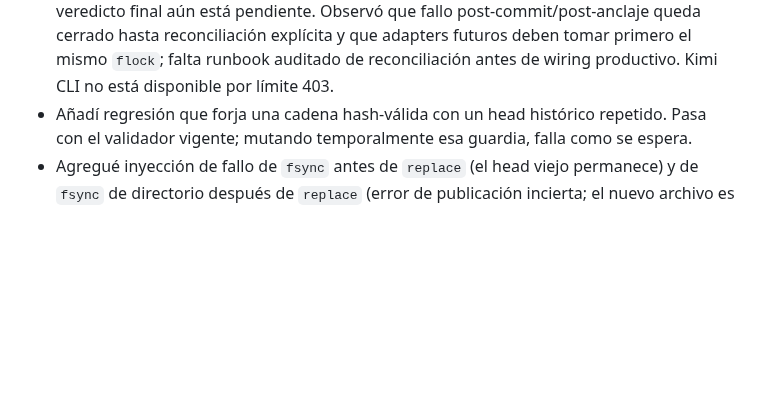
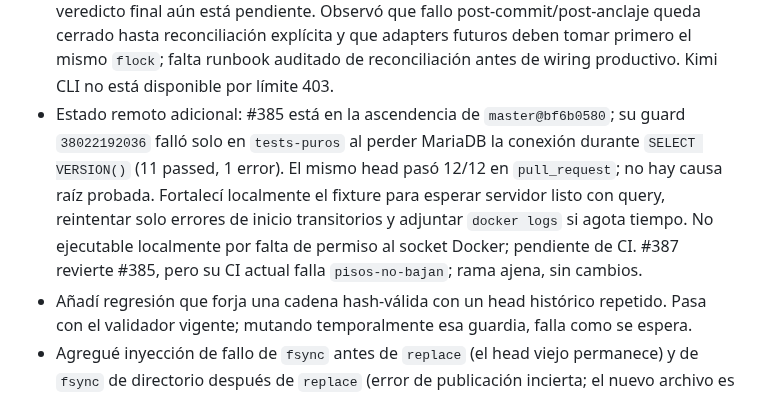
Before and after one commit to fjruizhn/Jax, a Markdown page: TRASPASO.md, the part around the change. Rendered like a GitHub page; blank space fills up the shorter version.

Commit message:
test(faro): wait for MariaDB query readiness
Co-Authored-By: Codex <noreply@openai.com>

```diff
--- a/TRASPASO.md
+++ b/TRASPASO.md
@@ -31,6 +31,13 @@ durable, conforme a `docs/superpowers/specs/2026-10-05-faro-f1-1-rule-authority-
   cerrado hasta reconciliación explícita y que adapters futuros deben tomar primero el
   mismo `flock`; falta runbook auditado de reconciliación antes de wiring productivo.
   Kimi CLI no está disponible por límite 403.
+- Estado remoto adicional: #385 está en la ascendencia de `master@bf6b0580`; su guard
+  `38022192036` falló solo en `tests-puros` al perder MariaDB la conexión durante
+  `SELECT VERSION()` (11 passed, 1 error). El mismo head pasó 12/12 en `pull_request`; no
+  hay causa raíz probada. Fortalecí localmente el fixture para esperar servidor listo con
+  query, reintentar solo errores de inicio transitorios y adjuntar `docker logs` si agota
+  tiempo. No ejecutable localmente por falta de permiso al socket Docker; pendiente de CI.
+  #387 revierte #385, pero su CI actual falla `pisos-no-bajan`; rama ajena, sin cambios.
 - Añadí regresión que forja una cadena hash-válida con un head histórico repetido. Pasa con
   el validador vigente; mutando temporalmente esa guardia, falla como se espera.
 - Agregué inyección de fallo de `fsync` antes de `replace` (el head viejo permanece) y de
```
